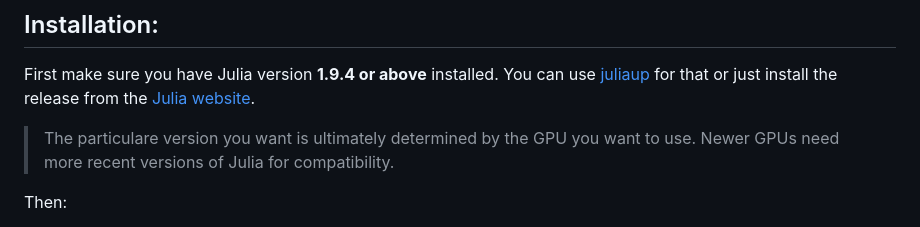
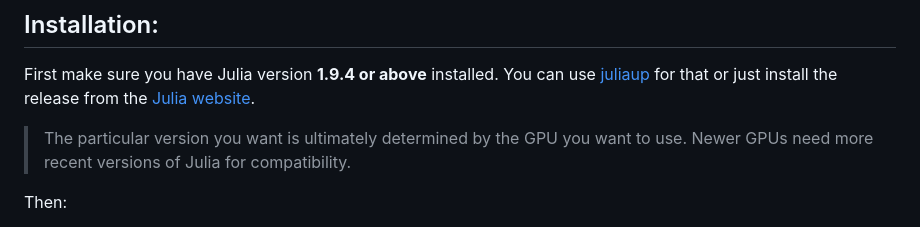
Before and after one commit to GianlucaFuwa/MetaQCD.jl, a Markdown page: README.md, the part around the change. Drawn GitHub-style.

Commit message:
Fix typo in README [skip ci]

```diff
--- a/README.md
+++ b/README.md
@@ -28,7 +28,7 @@ For detailed information on how to use this package, see the [docs](https://gian
 
 ## Installation:
 First make sure you have Julia version **1.9.4 or above** installed. You can use [juliaup](https://github.com/JuliaLang/juliaup) for that or just install the release from the [Julia website](https://julialang.org/downloads/oldreleases).
-> The particulare version you want is ultimately determined by the GPU you want to use.
+> The particular version you want is ultimately determined by the GPU you want to use.
 Newer GPUs need more recent versions of Julia for compatibility.
 
 Then:
```
